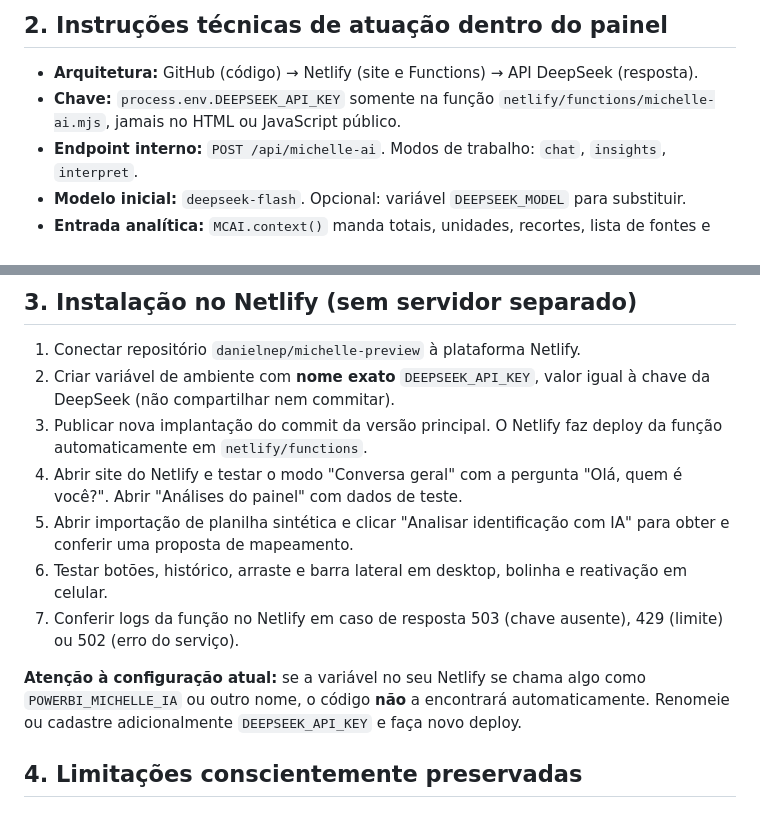
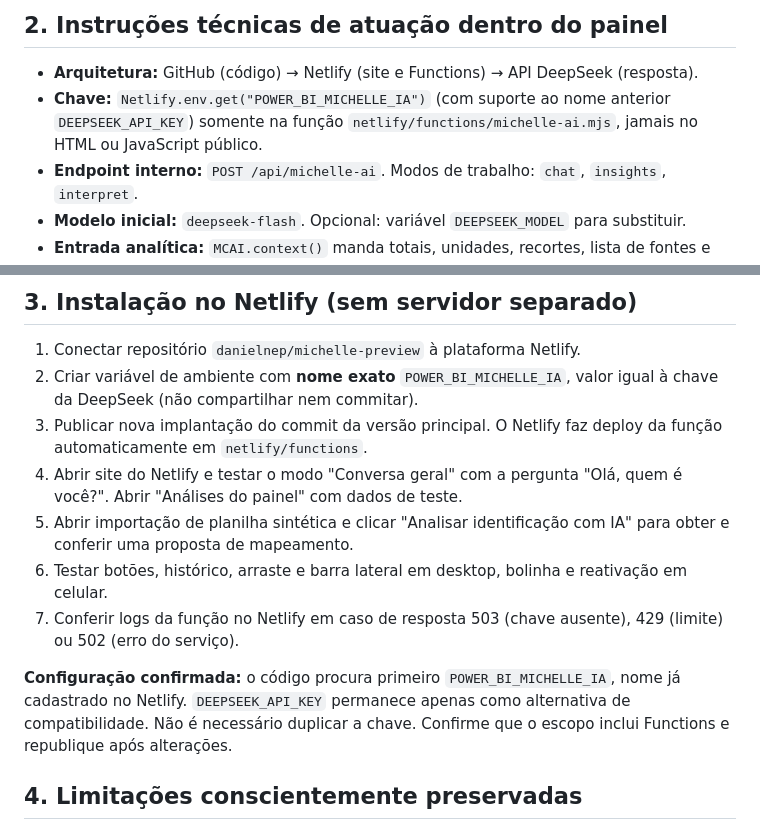
Before and after one commit to danielnep/michelle-preview, a Markdown page: docs/copiloto.md, 2 parts joined by grey strips. Drawn GitHub-style.

Commit message:
fix: ler chave POWER_BI_MICHELLE_IA do Netlify sem duplicar segredo

```diff
--- a/docs/copiloto.md
+++ b/docs/copiloto.md
@@ -18,7 +18,7 @@ Seja proativa quando houver uma descoberta real, sem criar alertas decorativos.
 
 ## 2. Instruções técnicas de atuação dentro do painel
 - **Arquitetura:** GitHub (código) → Netlify (site e Functions) → API DeepSeek (resposta).
-- **Chave:** `process.env.DEEPSEEK_API_KEY` somente na função `netlify/functions/michelle-ai.mjs`, jamais no HTML ou JavaScript público.
+- **Chave:** `Netlify.env.get("POWER_BI_MICHELLE_IA")` (com suporte ao nome anterior `DEEPSEEK_API_KEY`) somente na função `netlify/functions/michelle-ai.mjs`, jamais no HTML ou JavaScript público.
 - **Endpoint interno:** `POST /api/michelle-ai`. Modos de trabalho: `chat`, `insights`, `interpret`.
 - **Modelo inicial:** `deepseek-flash`. Opcional: variável `DEEPSEEK_MODEL` para substituir.
 - **Entrada analítica:** `MCAI.context()` manda totais, unidades, recortes, lista de fontes e evidências do motor local, não o arquivo bruto.
@@ -34,14 +34,14 @@ Seja proativa quando houver uma descoberta real, sem criar alertas decorativos.
 
 ## 3. Instalação no Netlify (sem servidor separado)
 1. Conectar repositório `danielnep/michelle-preview` à plataforma Netlify.
-2. Criar variável de ambiente com **nome exato** `DEEPSEEK_API_KEY`, valor igual à chave da DeepSeek (não compartilhar nem commitar).
+2. Criar variável de ambiente com **nome exato** `POWER_BI_MICHELLE_IA`, valor igual à chave da DeepSeek (não compartilhar nem commitar).
 3. Publicar nova implantação do commit da versão principal. O Netlify faz deploy da função automaticamente em `netlify/functions`.
 4. Abrir site do Netlify e testar o modo "Conversa geral" com a pergunta "Olá, quem é você?". Abrir "Análises do painel" com dados de teste.
 5. Abrir importação de planilha sintética e clicar "Analisar identificação com IA" para obter e conferir uma proposta de mapeamento.
 6. Testar botões, histórico, arraste e barra lateral em desktop, bolinha e reativação em celular.
 7. Conferir logs da função no Netlify em caso de resposta 503 (chave ausente), 429 (limite) ou 502 (erro do serviço).
 
-**Atenção à configuração atual:** se a variável no seu Netlify se chama algo como `POWERBI_MICHELLE_IA` ou outro nome, o código **não** a encontrará automaticamente. Renomeie ou cadastre adicionalmente `DEEPSEEK_API_KEY` e faça novo deploy.
+**Configuração confirmada:** o código procura primeiro `POWER_BI_MICHELLE_IA`, nome já cadastrado no Netlify. `DEEPSEEK_API_KEY` permanece apenas como alternativa de compatibilidade. Não é necessário duplicar a chave. Confirme que o escopo inclui Functions e republique após alterações.
 
 ## 4. Limitações conscientemente preservadas
 O painel armazena planilhas no IndexedDB por navegador e origem. A migração de GitHub Pages para domínio Netlify **não** copia esses arquivos; utilize a exportação/restauração de backup.
```
